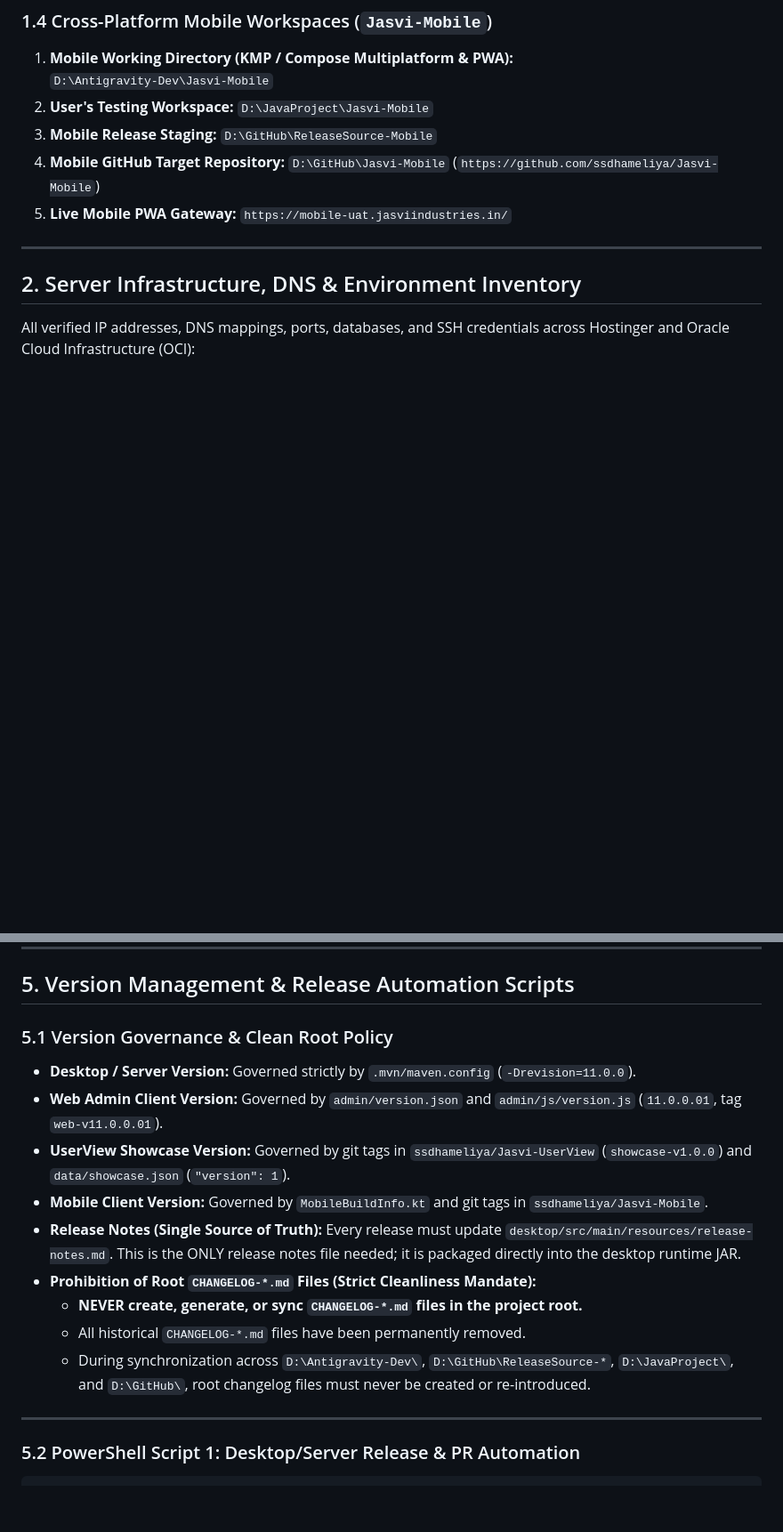
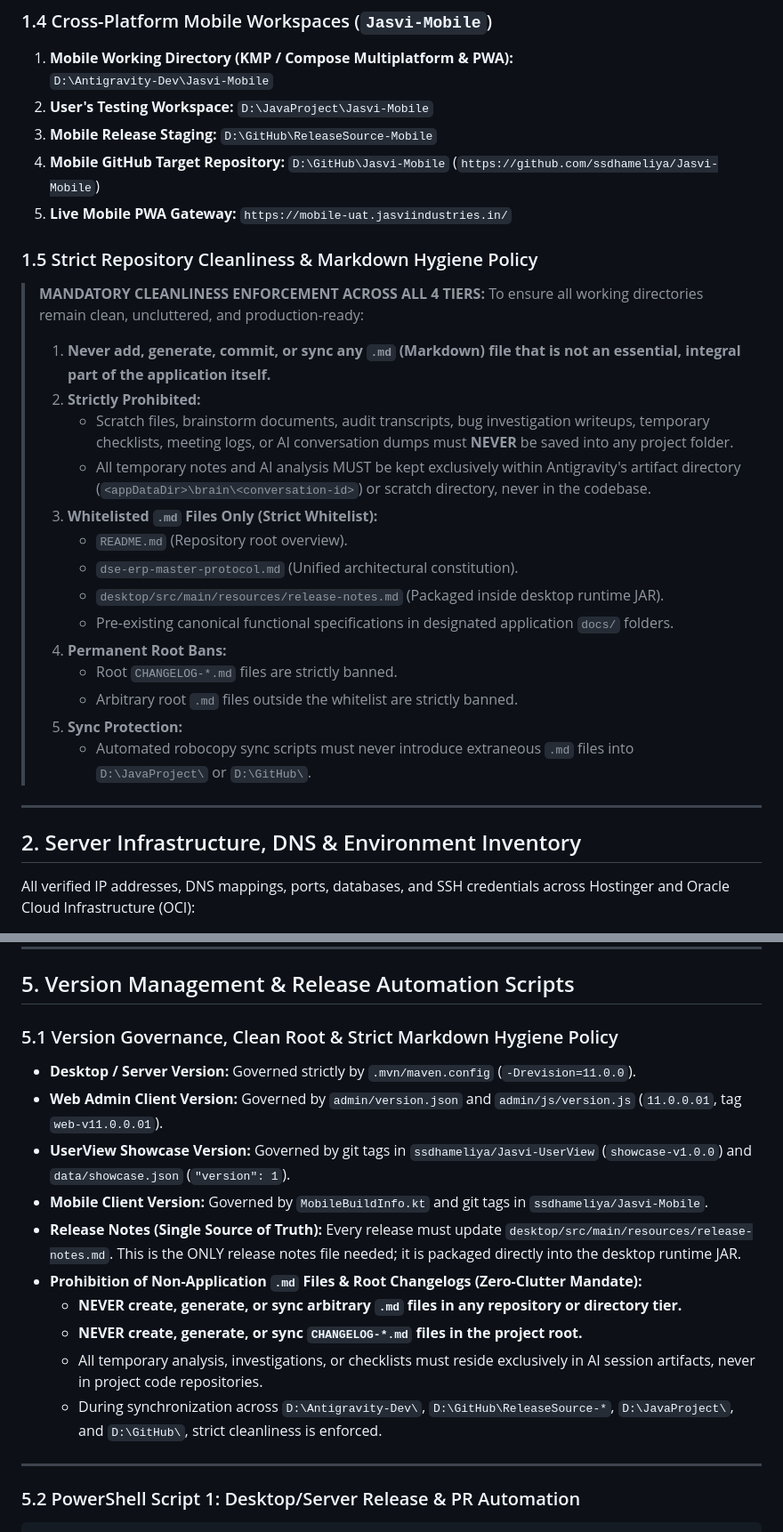
Before and after one commit to ssdhameliya/DSE-ERP, a Markdown page: dse-erp-master-protocol.md, 2 parts joined by grey strips. Shown at 89% size. GitHub-like rendering; blank space fills up the shorter version.

Commit message:
docs: add strict markdown hygiene and zero unrelated md policy

```diff
--- a/dse-erp-master-protocol.md
+++ b/dse-erp-master-protocol.md
@@ -80,6 +80,24 @@ D:\DSE Production (PostgreSQL 16 on port 55432)
 3. **Mobile Release Staging:** `D:\GitHub\ReleaseSource-Mobile`
 4. **Mobile GitHub Target Repository:** `D:\GitHub\Jasvi-Mobile` (`https://github.com/ssdhameliya/Jasvi-Mobile`)
 5. **Live Mobile PWA Gateway:** `https://mobile-uat.jasviindustries.in/`
+
+### 1.5 Strict Repository Cleanliness & Markdown Hygiene Policy
+> **MANDATORY CLEANLINESS ENFORCEMENT ACROSS ALL 4 TIERS:**
+> To ensure all working directories remain clean, uncluttered, and production-ready:
+> 1. **Never add, generate, commit, or sync any `.md` (Markdown) file that is not an essential, integral part of the application itself.**
+> 2. **Strictly Prohibited:**
+>    - Scratch files, brainstorm documents, audit transcripts, bug investigation writeups, temporary checklists, meeting logs, or AI conversation dumps must **NEVER** be saved into any project folder.
+>    - All temporary notes and AI analysis MUST be kept exclusively within Antigravity's artifact directory (`<appDataDir>\brain\<conversation-id>`) or scratch directory, never in the codebase.
+> 3. **Whitelisted `.md` Files Only (Strict Whitelist):**
+>    - `README.md` (Repository root overview).
+>    - `dse-erp-master-protocol.md` (Unified architectural constitution).
+>    - `desktop/src/main/resources/release-notes.md` (Packaged inside desktop runtime JAR).
+>    - Pre-existing canonical functional specifications in designated application `docs/` folders.
+> 4. **Permanent Root Bans:**
+>    - Root `CHANGELOG-*.md` files are strictly banned.
+>    - Arbitrary root `.md` files outside the whitelist are strictly banned.
+> 5. **Sync Protection:**
+>    - Automated robocopy sync scripts must never introduce extraneous `.md` files into `D:\JavaProject\` or `D:\GitHub\`.
 
 ---
 
@@ -197,16 +215,17 @@ Local Workstation        Served via Caddy on OCI        Served via Caddy on OCI
 
 ## 5. Version Management & Release Automation Scripts
 
-### 5.1 Version Governance & Clean Root Policy
+### 5.1 Version Governance, Clean Root & Strict Markdown Hygiene Policy
 * **Desktop / Server Version:** Governed strictly by `.mvn/maven.config` (`-Drevision=11.0.0`).
 * **Web Admin Client Version:** Governed by `admin/version.json` and `admin/js/version.js` (`11.0.0.01`, tag `web-v11.0.0.01`).
 * **UserView Showcase Version:** Governed by git tags in `ssdhameliya/Jasvi-UserView` (`showcase-v1.0.0`) and `data/showcase.json` (`"version": 1`).
 * **Mobile Client Version:** Governed by `MobileBuildInfo.kt` and git tags in `ssdhameliya/Jasvi-Mobile`.
 * **Release Notes (Single Source of Truth):** Every release must update `desktop/src/main/resources/release-notes.md`. This is the ONLY release notes file needed; it is packaged directly into the desktop runtime JAR.
-* **Prohibition of Root `CHANGELOG-*.md` Files (Strict Cleanliness Mandate):**
+* **Prohibition of Non-Application `.md` Files & Root Changelogs (Zero-Clutter Mandate):**
+  - **NEVER create, generate, or sync arbitrary `.md` files in any repository or directory tier.**
   - **NEVER create, generate, or sync `CHANGELOG-*.md` files in the project root.**
-  - All historical `CHANGELOG-*.md` files have been permanently removed.
-  - During synchronization across `D:\Antigravity-Dev\`, `D:\GitHub\ReleaseSource-*`, `D:\JavaProject\`, and `D:\GitHub\`, root changelog files must never be created or re-introduced.
+  - All temporary analysis, investigations, or checklists must reside exclusively in AI session artifacts, never in project code repositories.
+  - During synchronization across `D:\Antigravity-Dev\`, `D:\GitHub\ReleaseSource-*`, `D:\JavaProject\`, and `D:\GitHub\`, strict cleanliness is enforced.
 
 ---
 
```
Also changed, not shown: other parts of dse-erp-master-protocol.md (+1 -1 lines).
